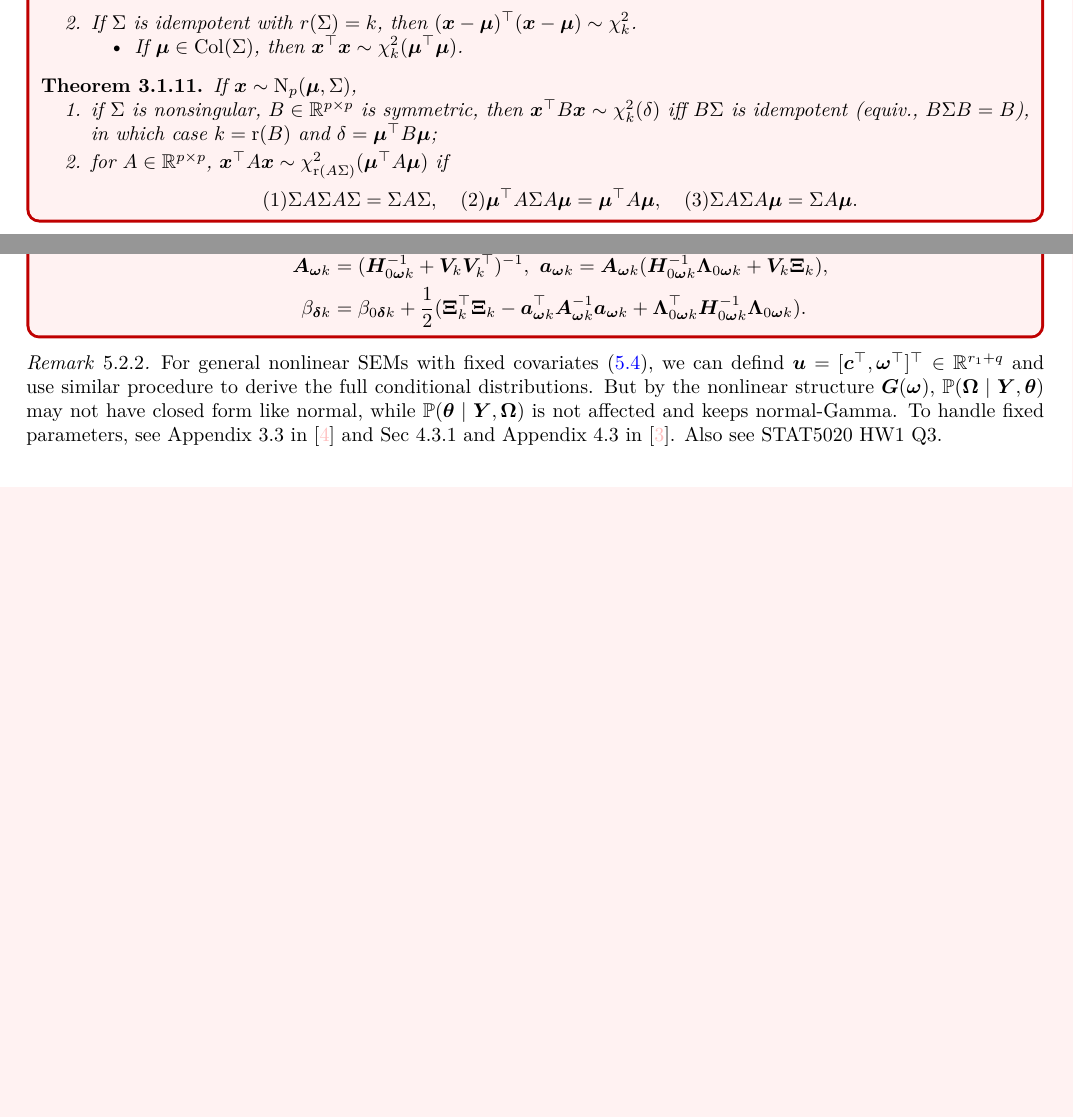
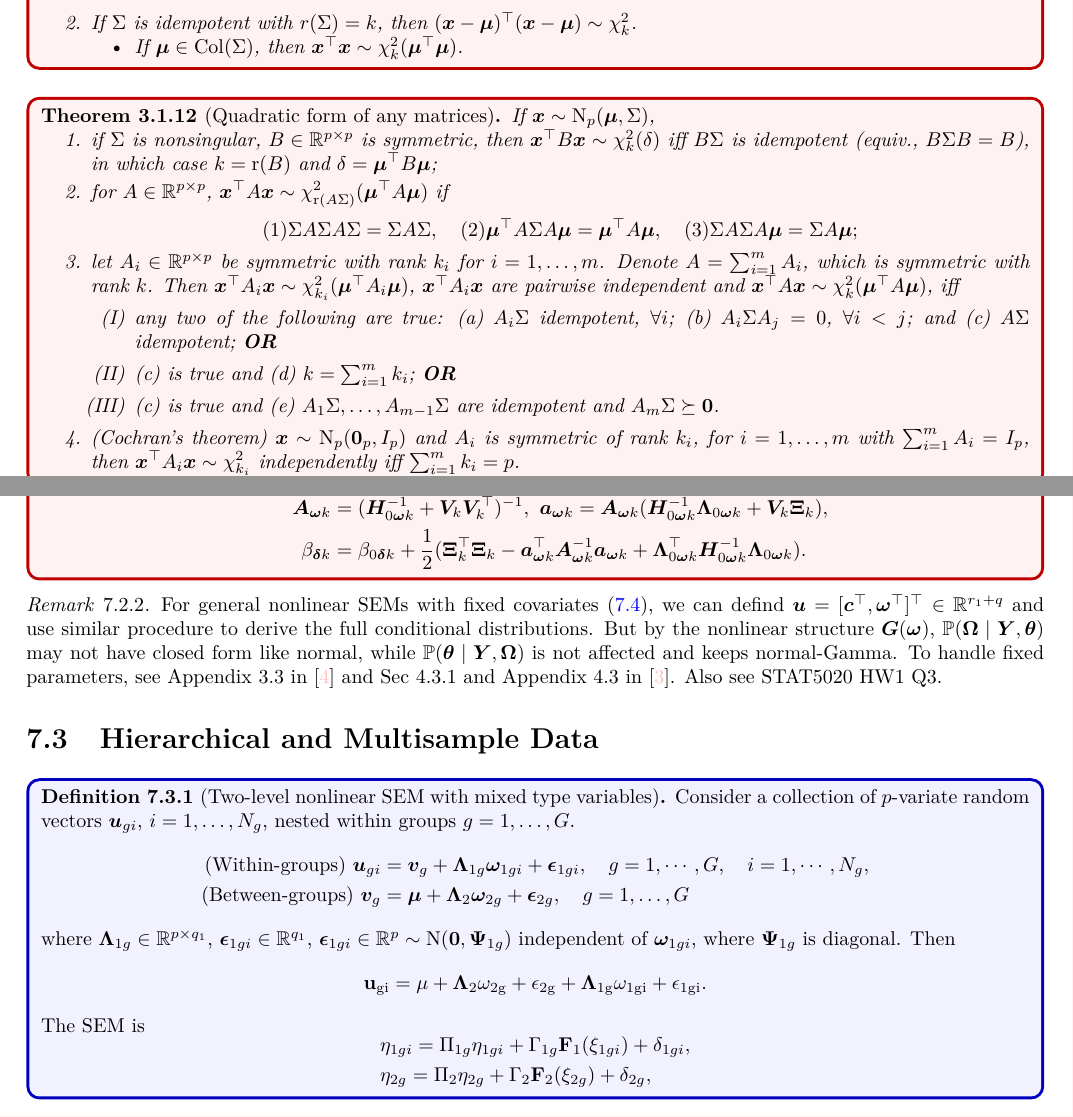
Before and after one commit to Jos03C/Fast-notes, a LaTeX book (2-Inference/note-inference.tex, which reads 2-Inference/scribe.sty): two parts of pages 11 and 18 of 19 before the commit and two parts of pages 11 and 22 of 23 after it, joined at a grey line, cut so that both start at the same text, the shorter picture padded with empty space. Compiled offline with pdfLaTeX.

Commit message:
250416
inference

```diff
--- a/2-Inference/note-inference.tex
+++ b/2-Inference/note-inference.tex
@@ -375,13 +386,29 @@ See Theorem B.11 in Peng DING, and Problem 1.22--1.23 in \cite{muirhead1982aspec
 			\end{itemize}
 		\end{enumerate}
 	\end{theorem}
-	\begin{theorem}\label{thm:quad_MVN_general}If $\x\sim\rmN_p(\bam,\Sigma)$,
+\end{thmbox}
+\begin{thmbox}
+	\begin{theorem}[Quadratic form of any matrices]\label{thm:quad_MVN_general}If $\x\sim\rmN_p(\bam,\Sigma)$,
 		\begin{enumerate}
 			\item if $\Sigma$ is nonsingular, $B\in\bbR^{p\times p}$ is symmetric, then $\x^\TT B\x\sim\chi_{k}^2(\delta)$ iff $B\Sigma$ is idempotent (equiv., $B\Sigma B=B$), in which case $k=\rmr(B)$ and $\delta=\bam^\TT B\bam$;
+
 			\item for $A\in\bbR^{p\times p}$, $\x^\TT A \x\sim\chi_{\rmr(A\Sigma)}^2(\bam^\TT A\bam)$ if
 			\begin{sequation*}
-				(1) \Sigma A\Sigma A\Sigma=\Sigma A\Sigma,\quad (2)\bam^\TT A \Sigma A \bam=\bam^\TT A \bam, \quad (3) \Sigma A\Sigma A\bam=\Sigma A\bam.
+				(1) \Sigma A\Sigma A\Sigma=\Sigma A\Sigma,\quad (2)\bam^\TT A \Sigma A \bam=\bam^\TT A \bam, \quad (3) \Sigma A\Sigma A\bam=\Sigma A\bam;
 			\end{sequation*}
+
+			\item let $A_i\in\bbR^{p\times p}$ be symmetric with rank $k_i$ for $i=1,\ldots,m$.
+			Denote $A=\sum_{i=1}^m A_i$, which is symmetric with rank $k$.
+			Then $\x^\TT A_i \x\sim\chi_{k_i}^2 (\bam^\TT A_i\bam)$,
+			$\x^\TT A_i\x$ are pairwise independent and $\x^\TT A \x\sim\chi_{k}^2 (\bam^\TT A \bam)$, iff
+			\begin{enumerate}
+				\item[(I)] any two of the following are true: (a) $A_i\Sigma$ idempotent, $\forall i$; (b) $A_i\Sigma A_j=0$, $\forall i<j$; and (c) $A\Sigma$ idempotent; \textbf{OR}
+				\item[(II)] (c) is true and (d) $k=\sum_{i=1}^{m}k_i$; \textbf{OR}
+				\item[(III)] (c) is true and (e) $A_1\Sigma,\ldots,A_{m-1}\Sigma$ are idempotent and $A_m \Sigma\succeq \0$.
+			\end{enumerate}
+
+			\item (Cochran's theorem) $\x\sim \rmN_p(\0_p,I_p)$ and $A_i$ is symmetric of rank $k_i$, for $i=1,\ldots,m$ with $\sum_{i=1}^{m}A_i=I_p$,
+			then $\x^\TT A_i \x \sim \chi_{k_i}^2$ independently iff $\sum_{i=1}^{m}k_i=p$.
 		\end{enumerate}
 	\end{theorem}
 \end{thmbox}
@@ -680,6 +719,28 @@ Denote data $\Y=(\y_1,\ldots,\y_n)=(\Y_1,\ldots,\Y_p)^\TT\in\bbR^{p\times n}$, $
 \end{remark}
 
 
+\section{Hierarchical and Multisample
+Data}
+\begin{defbox}
+	\begin{definition}[Two-level nonlinear SEM with mixed type variables]
+	Consider a collection of $p$-variate random vectors $\u_{gi}$, $i=1,\ldots,N_g$, nested within groups $g=1,\ldots,G$.
+	\begin{align*}
+		\text{(Within-groups) }\u_{gi}&=\v_{g}+\baL_{1g}\bao_{1gi}+\bae_{1gi},\quad g=1,\cdots,G,\quad i=1,\cdots,N_{g},\\
+		\text{(Between-groups) }\v_g&=\bam+\baL_2\bao_{2g}+\bae_{2g},\quad g=1,\ldots,G
+	\end{align*}
+	where $\baL_{1g}\in\bbR^{p\times q_1}$, $\bae_{1gi}\in\bbR^{q_1}$, $\bae_{1gi}\in\bbR^{p}\sim\rmN(\0,\baY_{1g})$ independent of $\bao_{1gi}$, where $\baY_{1g}$ is diagonal. Then
+	\begin{equation*}
+		\mathbf{u}_{\mathrm{gi}}=\mathbf{\mu}+\mathbf{\Lambda}_{2}\mathbf{\omega}_{2\mathrm{g}}+\mathbf{\epsilon}_{2\mathrm{g}}+\mathbf{\Lambda}_{1\mathrm{g}}\mathbf{\omega}_{1\mathrm{gi}}+\mathbf{\epsilon}_{1\mathrm{gi}}.
+	\end{equation*}
+	The SEM is
+	\begin{equation*}
+		\begin{aligned}&\eta_{1gi}=\Pi_{1g}\eta_{1gi}+\Gamma_{1g}\mathbf{F}_1(\xi_{1gi})+\delta_{1gi},\\&\eta_{2g}=\Pi_2\eta_{2g}+\Gamma_2\mathbf{F}_2(\xi_{2g})+\delta_{2g},\end{aligned}
+	\end{equation*}
+	\end{definition}
+\end{defbox}
+
+
+
 \bibliographystyle{abbrv}
 \bibliography{mybib}
 %%% end of doc
--- a/2-Inference/scribe.sty
+++ b/2-Inference/scribe.sty
@@ -378,8 +378,10 @@ citecolor=pink}
 \newcommand{\1}{{\boldsymbol 1}}
 
 \newcommand{\bam}{{\boldsymbol\mu}}
+\newcommand{\bab}{{\boldsymbol\beta}}
 \newcommand{\bao}{{\boldsymbol\omega}}
 \newcommand{\bae}{{\boldsymbol\epsilon}}
+\newcommand{\bave}{{\boldsymbol\varepsilon}}
 \newcommand{\bet}{{\boldsymbol\eta}}
 \newcommand{\baq}{{\boldsymbol\theta}}
 \newcommand{\bax}{{\boldsymbol\xi}}
```
Also changed, not shown: 1-probability and measure/note-probmea.pdf, 2-Inference/note-inference.pdf, 2-Inference/note-inference.tex (25 more changed lines), 8 other files.
